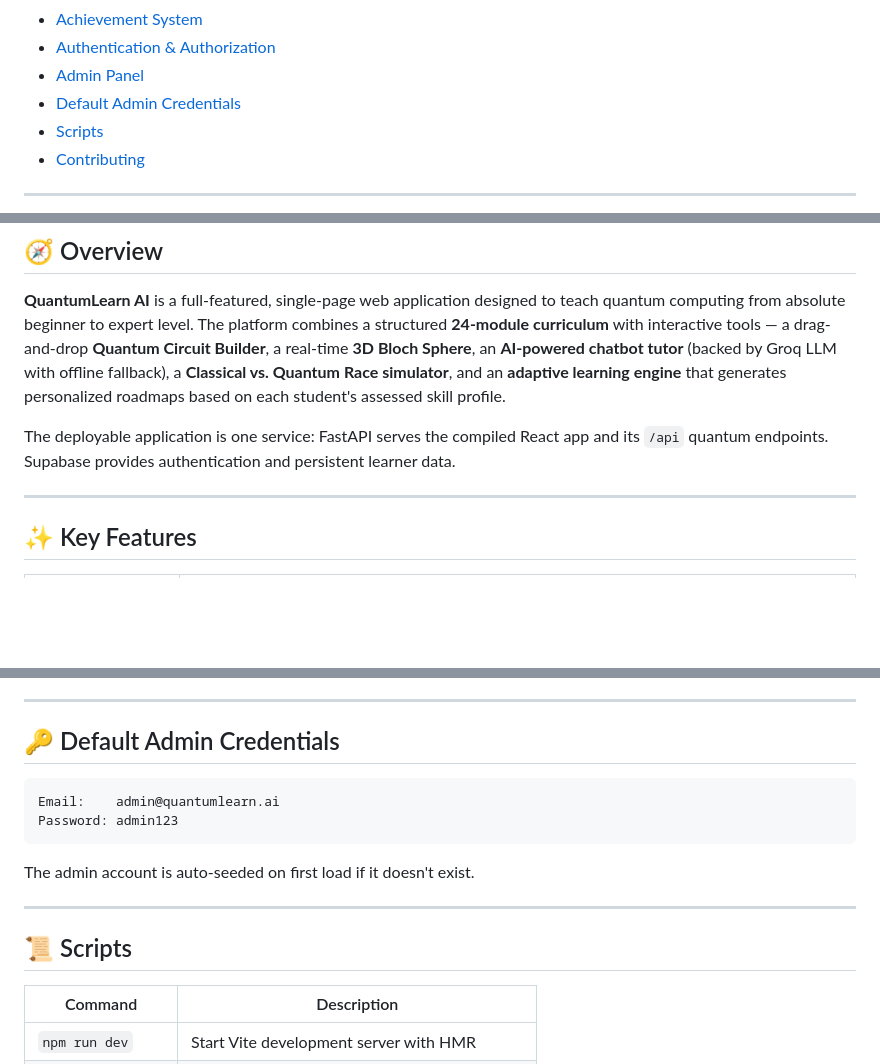
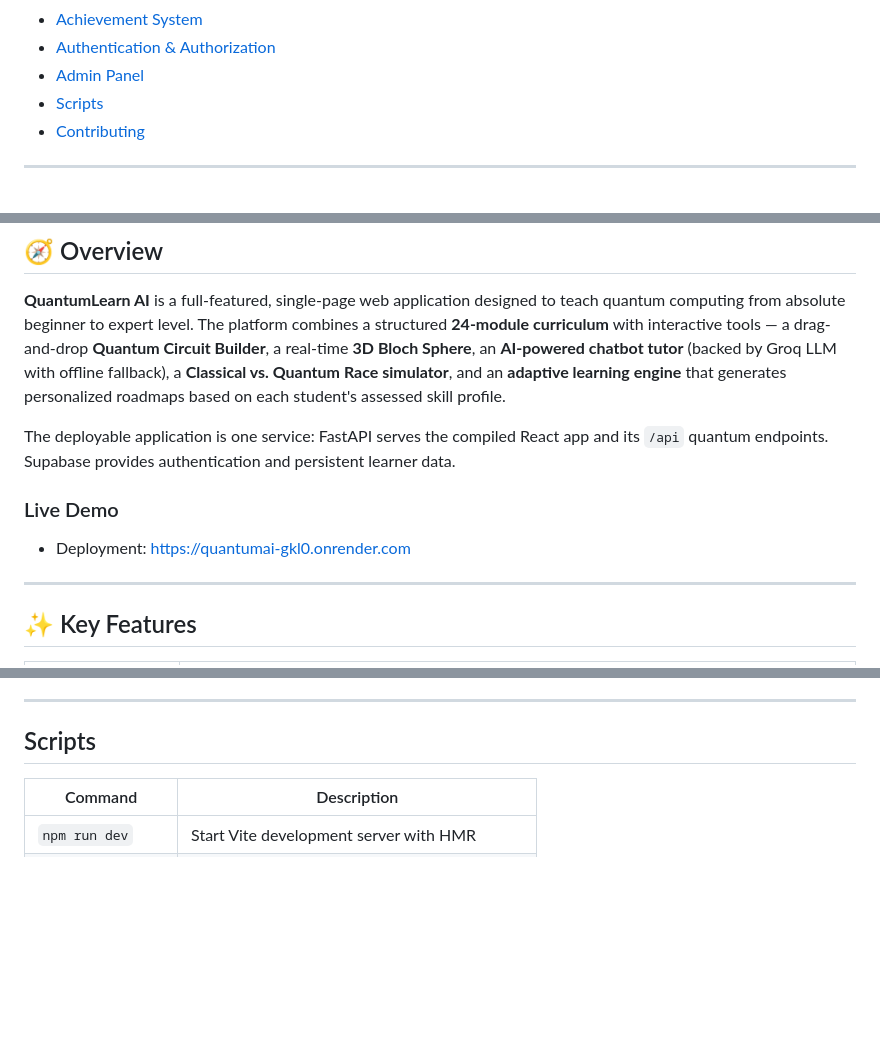
Before and after one commit to leelaprasad55/quantumai, a Markdown page: README.md, 3 parts joined by grey strips. Drawn GitHub-style; blank space fills up the shorter version.

Commit message:
docs: update project README

````diff
--- a/README.md
+++ b/README.md
@@ -33,7 +33,6 @@
 - [Achievement System](#-achievement-system)
 - [Authentication & Authorization](#-authentication--authorization)
 - [Admin Panel](#-admin-panel)
-- [Default Admin Credentials](#-default-admin-credentials)
 - [Scripts](#-scripts)
 - [Contributing](#-contributing)
 
@@ -44,6 +43,10 @@
 **QuantumLearn AI** is a full-featured, single-page web application designed to teach quantum computing from absolute beginner to expert level. The platform combines a structured **24-module curriculum** with interactive tools — a drag-and-drop **Quantum Circuit Builder**, a real-time **3D Bloch Sphere**, an **AI-powered chatbot tutor** (backed by Groq LLM with offline fallback), a **Classical vs. Quantum Race simulator**, and an **adaptive learning engine** that generates personalized roadmaps based on each student's assessed skill profile.
 
 The deployable application is one service: FastAPI serves the compiled React app and its `/api` quantum endpoints. Supabase provides authentication and persistent learner data.
+
+### Live Demo
+
+- Deployment: https://quantumai-gkl0.onrender.com
 
 ---
 
@@ -492,18 +495,7 @@ Accessible only to admin users. Contains three tabs:
 
 ---
 
-## 🔑 Default Admin Credentials
-
-```
-Email:    admin@quantumlearn.ai
-Password: admin123
-```
-
-The admin account is auto-seeded on first load if it doesn't exist.
-
----
-
-## 📜 Scripts
+##  Scripts
 
 | Command | Description |
 |---|---|
````
